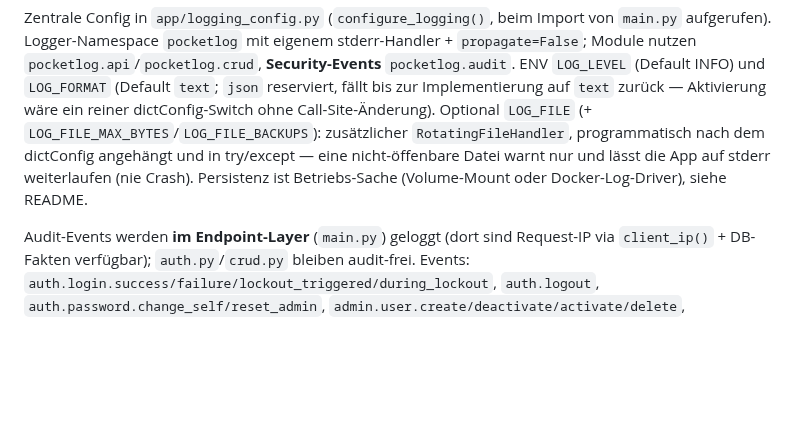
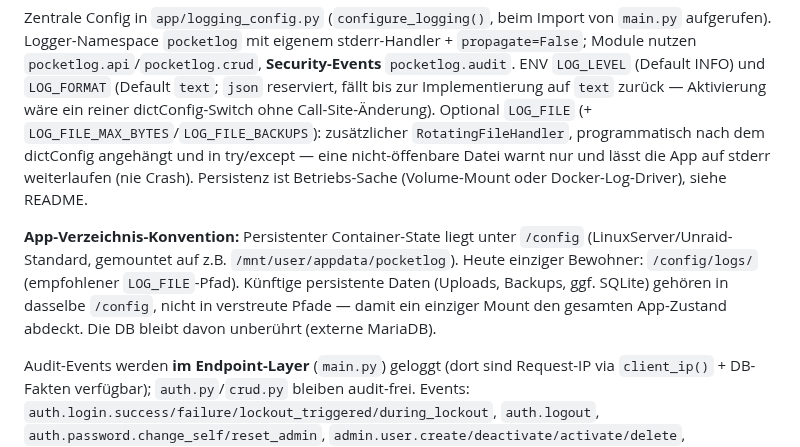
Before and after one commit to anym001/pocketlog, a Markdown page: CLAUDE.md, the part around the change. GitHub-like rendering; blank space fills up the shorter version.

```diff
--- a/CLAUDE.md
+++ b/CLAUDE.md
@@ -124,6 +124,8 @@ Brute-Force: ab 5. Fehlversuch exponentieller Lockout (1s → 60s Cap). Unbekann
 ## Logging & Audit
 Zentrale Config in `app/logging_config.py` (`configure_logging()`, beim Import von `main.py` aufgerufen). Logger-Namespace `pocketlog` mit eigenem stderr-Handler + `propagate=False`; Module nutzen `pocketlog.api`/`pocketlog.crud`, **Security-Events** `pocketlog.audit`. ENV `LOG_LEVEL` (Default INFO) und `LOG_FORMAT` (Default `text`; `json` reserviert, fällt bis zur Implementierung auf `text` zurück — Aktivierung wäre ein reiner dictConfig-Switch ohne Call-Site-Änderung). Optional `LOG_FILE` (+ `LOG_FILE_MAX_BYTES`/`LOG_FILE_BACKUPS`): zusätzlicher `RotatingFileHandler`, programmatisch nach dem dictConfig angehängt und in try/except — eine nicht-öffenbare Datei warnt nur und lässt die App auf stderr weiterlaufen (nie Crash). Persistenz ist Betriebs-Sache (Volume-Mount oder Docker-Log-Driver), siehe README.
 
+**App-Verzeichnis-Konvention:** Persistenter Container-State liegt unter `/config` (LinuxServer/Unraid-Standard, gemountet auf z.B. `/mnt/user/appdata/pocketlog`). Heute einziger Bewohner: `/config/logs/` (empfohlener `LOG_FILE`-Pfad). Künftige persistente Daten (Uploads, Backups, ggf. SQLite) gehören in dasselbe `/config`, nicht in verstreute Pfade — damit ein einziger Mount den gesamten App-Zustand abdeckt. Die DB bleibt davon unberührt (externe MariaDB).
+
 Audit-Events werden **im Endpoint-Layer** (`main.py`) geloggt (dort sind Request-IP via `client_ip()` + DB-Fakten verfügbar); `auth.py`/`crud.py` bleiben audit-frei. Events: `auth.login.success/failure/lockout_triggered/during_lockout`, `auth.logout`, `auth.password.change_self/reset_admin`, `admin.user.create/deactivate/activate/delete`, `setup.admin_created`. **Nie loggen:** Passwörter, Hashes, Session-/CSRF-Tokens, Cookies — nur IDs, Username, IP, Counts. `tests/test_audit_logging.py` pinnt Level/Felder **und** den Secret-Leak-Schutz. Logs Englisch.
 
 ## Offline / PWA
```
Also changed, not shown: README.md (+17 -7 lines).
